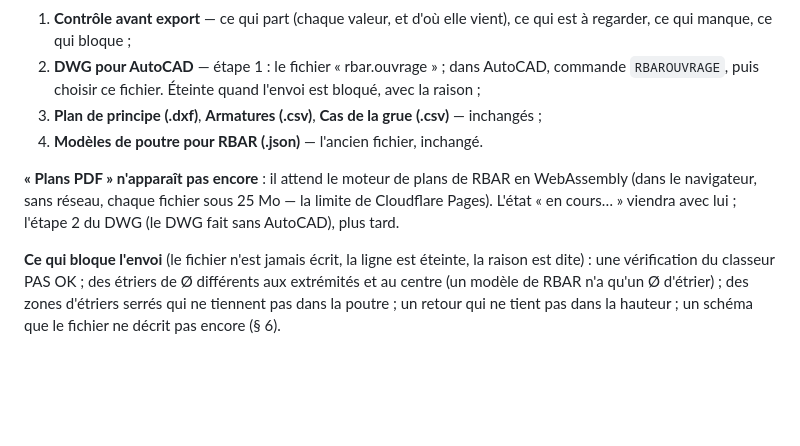
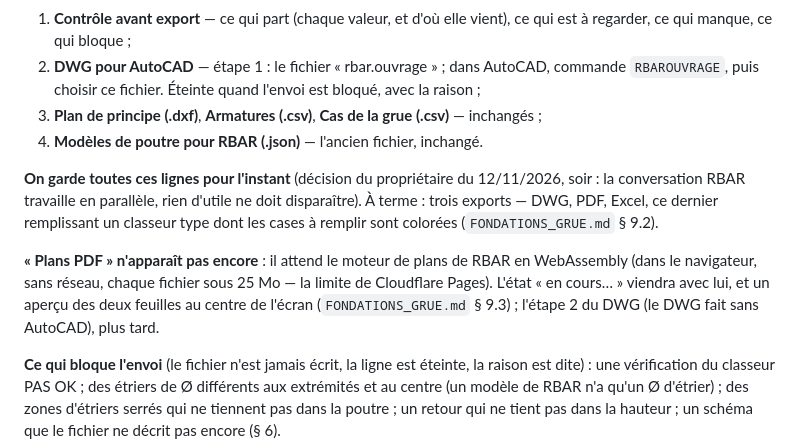
Before and after one commit to LLE4000/DEV_Etudes_structure, a Markdown page: docs/beton/FONDATIONS_GRUE_OUVRAGE.md, the part around the change. Rendered like a GitHub page; blank space fills up the shorter version.

```diff
--- a/docs/beton/FONDATIONS_GRUE_OUVRAGE.md
+++ b/docs/beton/FONDATIONS_GRUE_OUVRAGE.md
@@ -54,9 +54,14 @@ Un seul bouton, en bas de la colonne des résultats, le même sur PC, tablette e
 3. **Plan de principe (.dxf)**, **Armatures (.csv)**, **Cas de la grue (.csv)** — inchangés ;
 4. **Modèles de poutre pour RBAR (.json)** — l'ancien fichier, inchangé.
 
+**On garde toutes ces lignes pour l'instant** (décision du propriétaire du 12/11/2026, soir : la conversation RBAR
+travaille en parallèle, rien d'utile ne doit disparaître). À terme : trois exports — DWG, PDF, Excel, ce dernier
+remplissant un classeur type dont les cases à remplir sont colorées (`FONDATIONS_GRUE.md` § 9.2).
+
 **« Plans PDF » n'apparaît pas encore** : il attend le moteur de plans de RBAR en WebAssembly (dans le navigateur, sans
-réseau, chaque fichier sous 25 Mo — la limite de Cloudflare Pages). L'état « en cours… » viendra avec lui ; l'étape 2
-du DWG (le DWG fait sans AutoCAD), plus tard.
+réseau, chaque fichier sous 25 Mo — la limite de Cloudflare Pages). L'état « en cours… » viendra avec lui, et un
+aperçu des deux feuilles au centre de l'écran (`FONDATIONS_GRUE.md` § 9.3) ; l'étape 2 du DWG (le DWG fait sans
+AutoCAD), plus tard.
 
 **Ce qui bloque l'envoi** (le fichier n'est jamais écrit, la ligne est éteinte, la raison est dite) : une vérification
 du classeur PAS OK ; des étriers de Ø différents aux extrémités et au centre (un modèle de RBAR n'a qu'un Ø
```
Also changed, not shown: docs/beton/FONDATIONS_GRUE.md (+40 -1 lines), docs/site/SUITE_DU_CHANTIER.md (+3 -0 lines).
